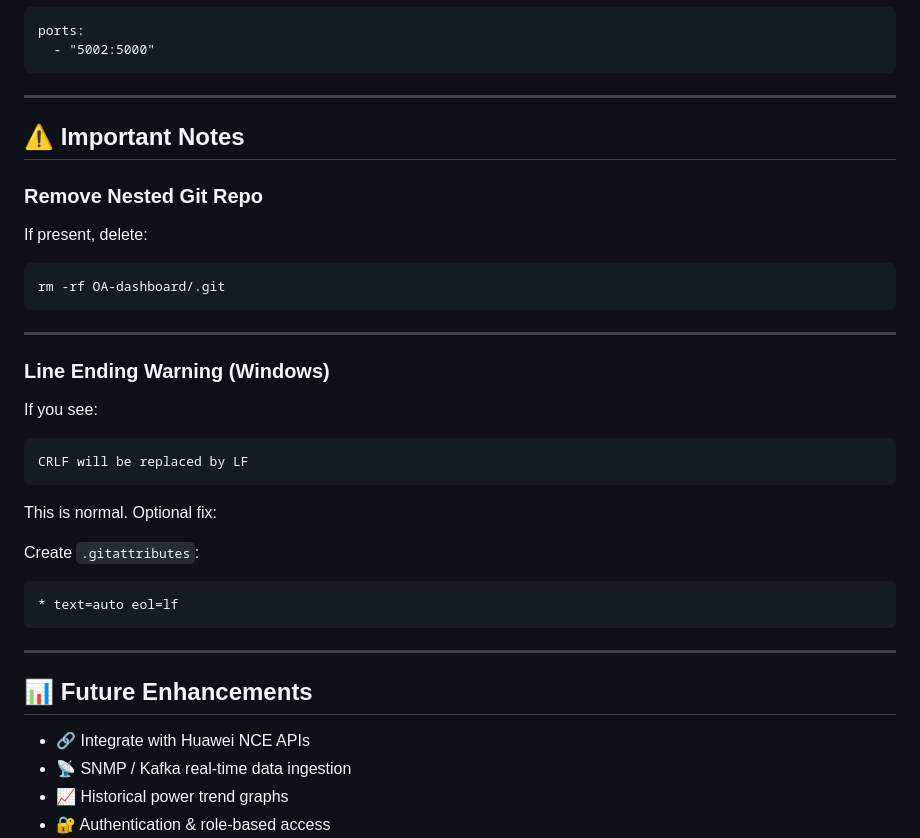
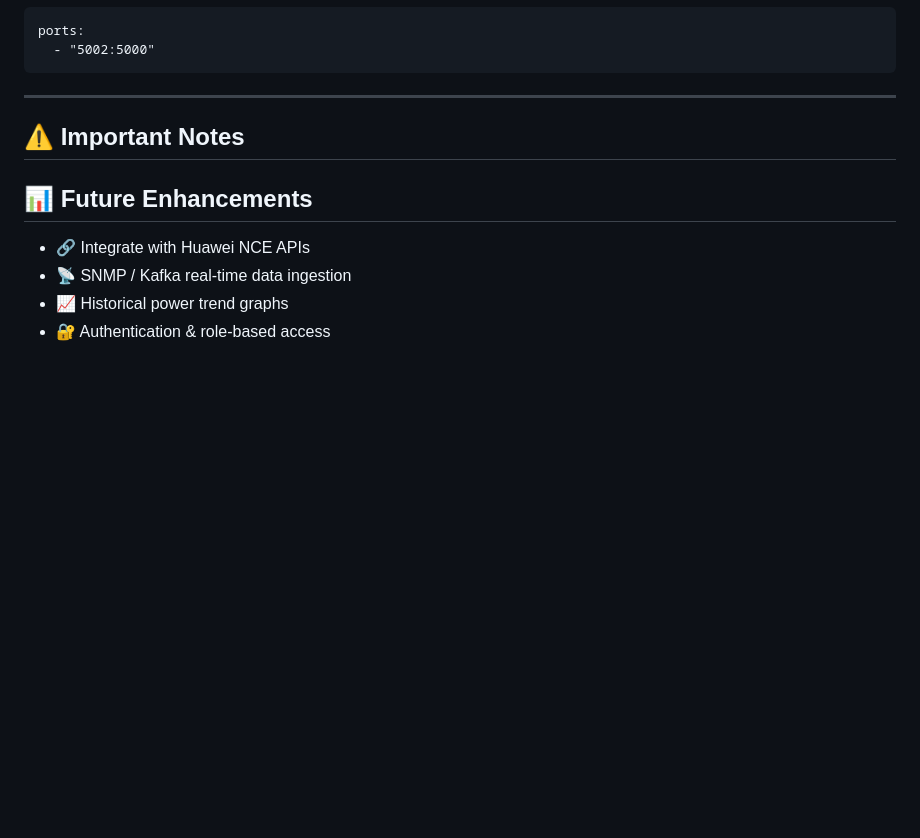
Before and after one commit to mizan23/DWDM_Optical_Power_Dashboard, a Markdown page: README.md, the part around the change. Drawn GitHub-style; blank space fills up the shorter version.

````diff
--- a/README.md
+++ b/README.md
@@ -129,30 +129,6 @@ Example:
 
 ## ⚠️ Important Notes
 
-### Remove Nested Git Repo
-
-If present, delete:
-
-``` bash
-rm -rf OA-dashboard/.git
-```
-
-------------------------------------------------------------------------
-
-### Line Ending Warning (Windows)
-
-If you see:
-
-    CRLF will be replaced by LF
-
-This is normal. Optional fix:
-
-Create `.gitattributes`:
-
-    * text=auto eol=lf
-
-------------------------------------------------------------------------
-
 ## 📊 Future Enhancements
 
 -   🔗 Integrate with Huawei NCE APIs
````
